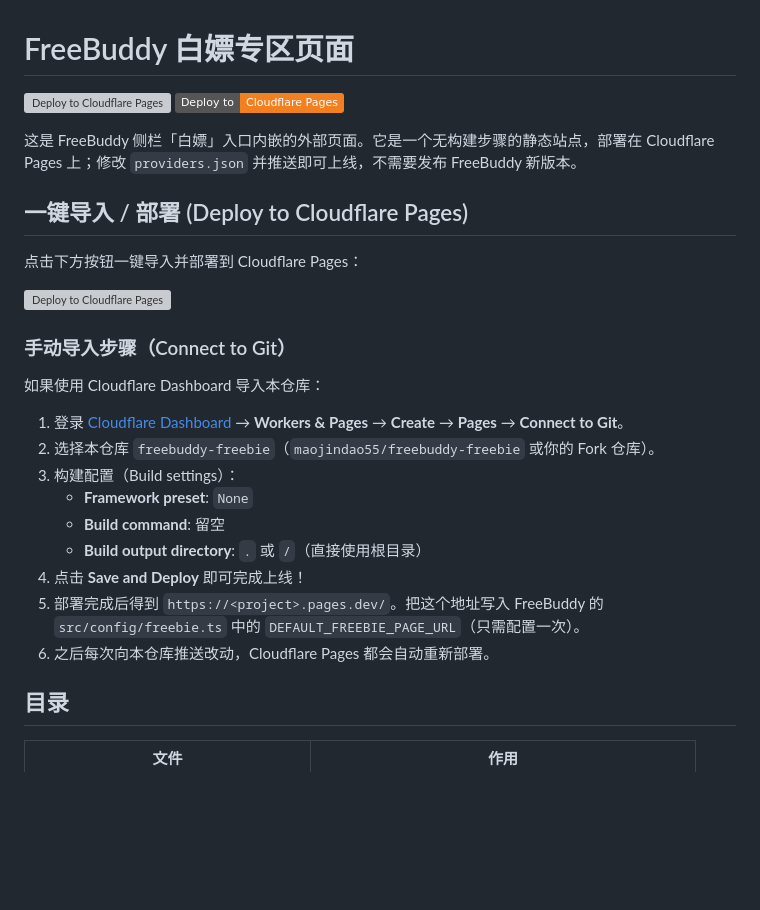
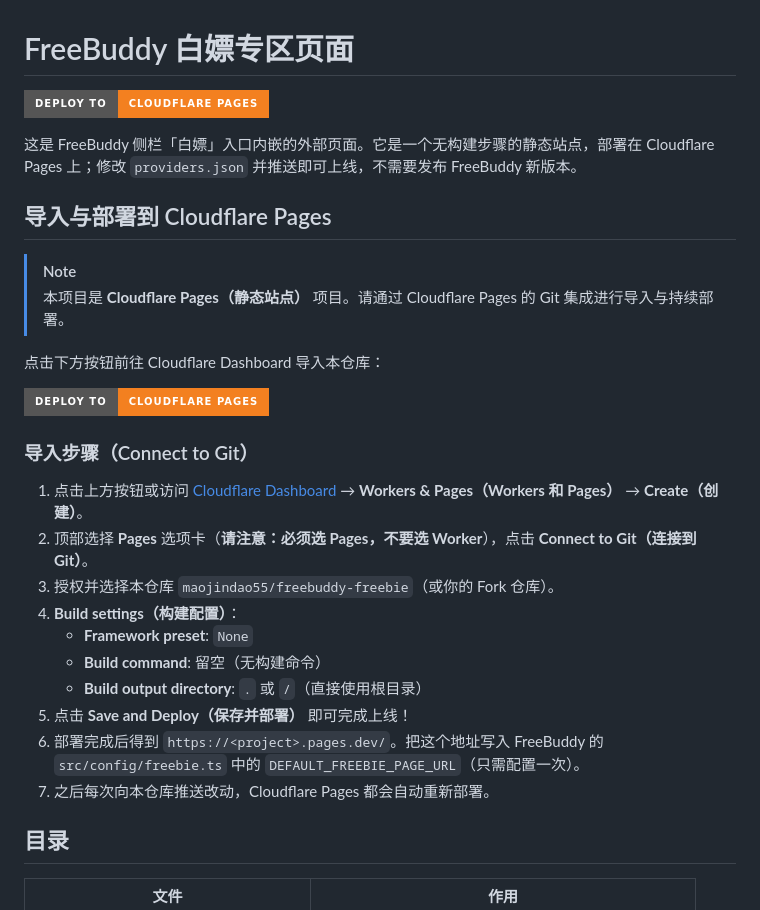
Before and after one commit to maojindao55/freebuddy-freebie, a Markdown page: README.md, the part around the change. Drawn GitHub-style; badges without logos; blank space fills up the shorter version; grey boxes are pictures that could not be loaded.

Commit message:
docs: update cloudflare pages deployment guide and badge

```diff
--- a/README.md
+++ b/README.md
@@ -1,29 +1,30 @@
 # FreeBuddy 白嫖专区页面
 
-[![Deploy to Cloudflare Pages](https://deploy.workers.cloudflare.com/button)](https://deploy.workers.cloudflare.com/?url=https://github.com/maojindao55/freebuddy-freebie)
-[![Deploy to Cloudflare Pages](https://img.shields.io/badge/Deploy%20to-Cloudflare%20Pages-F38020?logo=cloudflare&logoColor=white)](https://dash.cloudflare.com/?to=/:account/pages/new)
+[![Deploy to Cloudflare Pages](https://img.shields.io/badge/Deploy%20to-Cloudflare%20Pages-F38020?style=for-the-badge&logo=cloudflare&logoColor=white)](https://dash.cloudflare.com/?to=/:account/pages/new)
 
 这是 FreeBuddy 侧栏「白嫖」入口内嵌的外部页面。它是一个无构建步骤的静态站点，部署在 Cloudflare Pages 上；修改 `providers.json` 并推送即可上线，不需要发布 FreeBuddy 新版本。
 
-## 一键导入 / 部署 (Deploy to Cloudflare Pages)
+## 导入与部署到 Cloudflare Pages
 
-点击下方按钮一键导入并部署到 Cloudflare Pages：
+> [!NOTE]
+> 本项目是 **Cloudflare Pages（静态站点）** 项目。请通过 Cloudflare Pages 的 Git 集成进行导入与持续部署。
 
-[![Deploy to Cloudflare Pages](https://deploy.workers.cloudflare.com/button)](https://deploy.workers.cloudflare.com/?url=https://github.com/maojindao55/freebuddy-freebie)
+点击下方按钮前往 Cloudflare Dashboard 导入本仓库：
 
-### 手动导入步骤（Connect to Git）
+[![Deploy to Cloudflare Pages](https://img.shields.io/badge/Deploy%20to-Cloudflare%20Pages-F38020?style=for-the-badge&logo=cloudflare&logoColor=white)](https://dash.cloudflare.com/?to=/:account/pages/new)
 
-如果使用 Cloudflare Dashboard 导入本仓库：
+### 导入步骤（Connect to Git）
 
-1. 登录 [Cloudflare Dashboard](https://dash.cloudflare.com/) → **Workers & Pages** → **Create** → **Pages** → **Connect to Git**。
-2. 选择本仓库 `freebuddy-freebie`（`maojindao55/freebuddy-freebie` 或你的 Fork 仓库）。
-3. 构建配置（Build settings）：
+1. 点击上方按钮或访问 [Cloudflare Dashboard](https://dash.cloudflare.com/) → **Workers & Pages（Workers 和 Pages）** → **Create（创建）**。
+2. 顶部选择 **Pages** 选项卡（**请注意：必须选 Pages，不要选 Worker**），点击 **Connect to Git（连接到 Git）**。
+3. 授权并选择本仓库 `maojindao55/freebuddy-freebie`（或你的 Fork 仓库）。
+4. **Build settings（构建配置）**：
    - **Framework preset**: `None`
-   - **Build command**: 留空
+   - **Build command**: 留空（无构建命令）
    - **Build output directory**: `.` 或 `/`（直接使用根目录）
-4. 点击 **Save and Deploy** 即可完成上线！
-5. 部署完成后得到 `https://<project>.pages.dev/`。把这个地址写入 FreeBuddy 的 `src/config/freebie.ts` 中的 `DEFAULT_FREEBIE_PAGE_URL`（只需配置一次）。
-6. 之后每次向本仓库推送改动，Cloudflare Pages 都会自动重新部署。
+5. 点击 **Save and Deploy（保存并部署）** 即可完成上线！
+6. 部署完成后得到 `https://<project>.pages.dev/`。把这个地址写入 FreeBuddy 的 `src/config/freebie.ts` 中的 `DEFAULT_FREEBIE_PAGE_URL`（只需配置一次）。
+7. 之后每次向本仓库推送改动，Cloudflare Pages 都会自动重新部署。
 
 ## 目录
 
```
